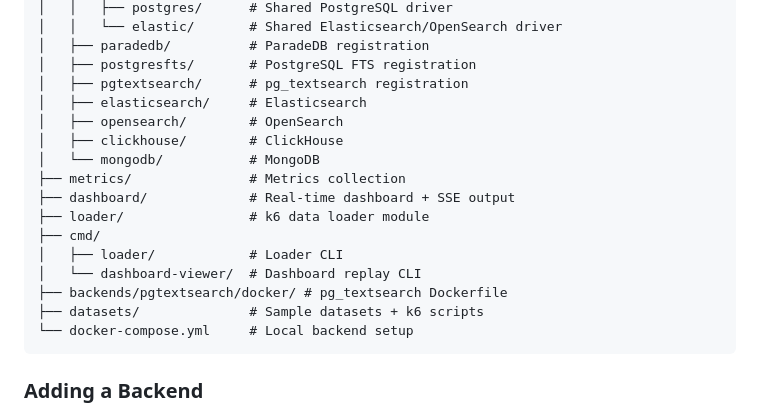
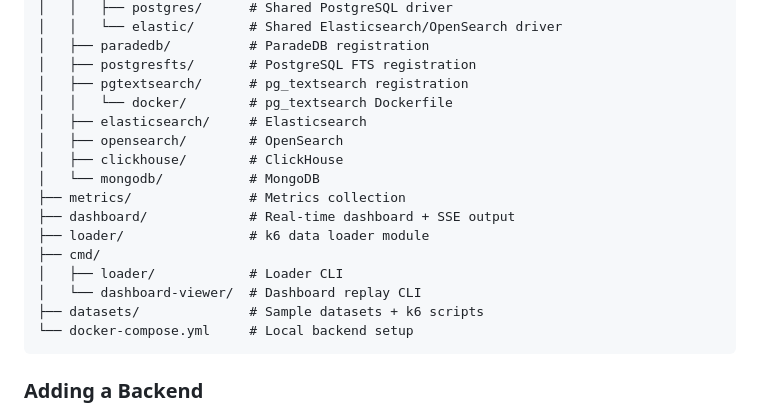
Before and after one commit to paradedb/benchmarker, a Markdown page: CONTRIBUTING.md, the part around the change. Drawn GitHub-style.

````diff
--- a/CONTRIBUTING.md
+++ b/CONTRIBUTING.md
@@ -62,6 +62,7 @@ benchmarks/
 │   ├── paradedb/          # ParadeDB registration
 │   ├── postgresfts/       # PostgreSQL FTS registration
 │   ├── pgtextsearch/      # pg_textsearch registration
+│   │   └── docker/        # pg_textsearch Dockerfile
 │   ├── elasticsearch/     # Elasticsearch
 │   ├── opensearch/        # OpenSearch
 │   ├── clickhouse/        # ClickHouse
@@ -72,7 +73,6 @@ benchmarks/
 ├── cmd/
 │   ├── loader/            # Loader CLI
 │   └── dashboard-viewer/  # Dashboard replay CLI
-├── backends/pgtextsearch/docker/ # pg_textsearch Dockerfile
 ├── datasets/              # Sample datasets + k6 scripts
 └── docker-compose.yml     # Local backend setup
 ```
````
